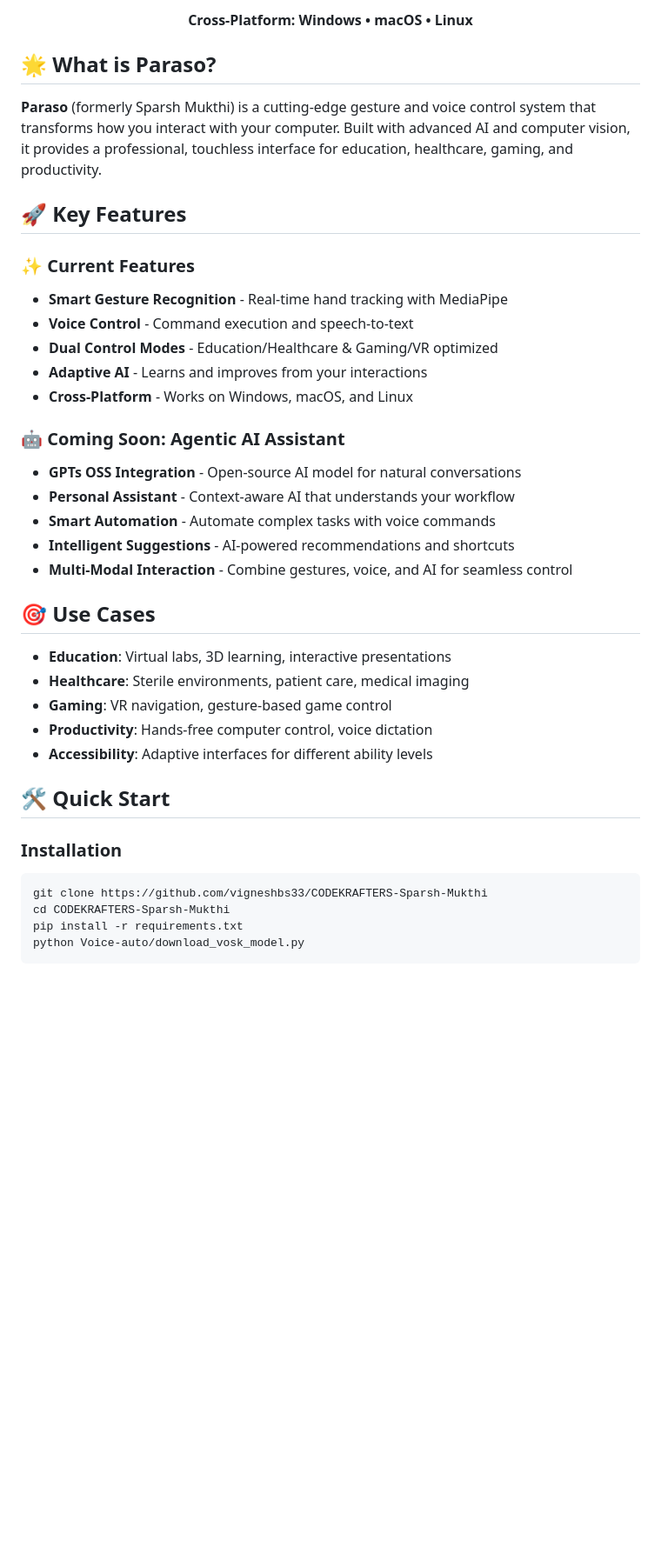
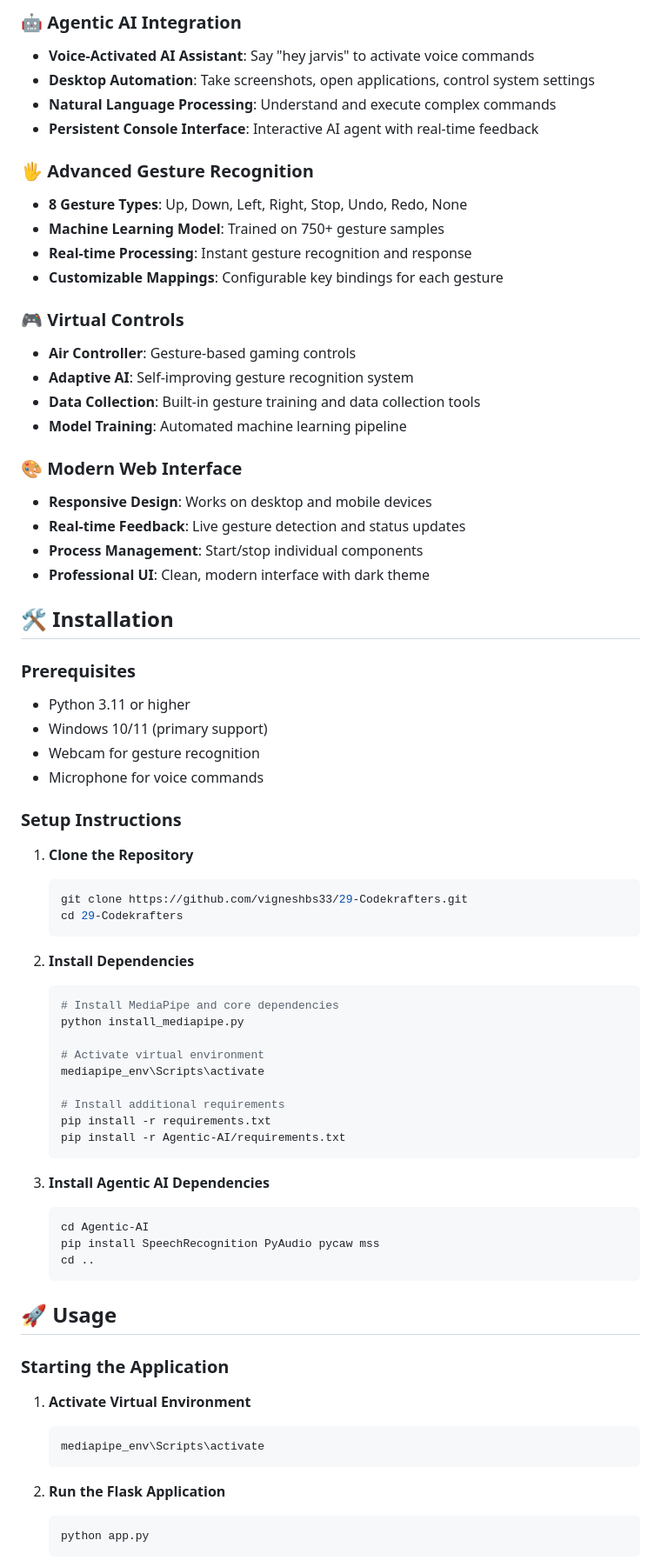
Before and after one commit to NCJ-Hackademia/29-Codekrafters, a Markdown page: README.md, the part around one of its changes. Shown at 87% size. GitHub-like rendering; blank space fills up the shorter version.

````diff
--- a/README.md
+++ b/README.md
@@ -8,40 +6,75 @@
 
-  <p><b>Cross-Platform: Windows • macOS • Linux</b></p>
-</div>
+### 🤖 **Agentic AI Integration**
+- **Voice-Activated AI Assistant**: Say "hey jarvis" to activate voice commands
+- **Desktop Automation**: Take screenshots, open applications, control system settings
+- **Natural Language Processing**: Understand and execute complex commands
+- **Persistent Console Interface**: Interactive AI agent with real-time feedback
 
-## 🌟 What is Paraso?
+### 🖐️ **Advanced Gesture Recognition**
+- **8 Gesture Types**: Up, Down, Left, Right, Stop, Undo, Redo, None
+- **Machine Learning Model**: Trained on 750+ gesture samples
+- **Real-time Processing**: Instant gesture recognition and response
+- **Customizable Mappings**: Configurable key bindings for each gesture
 
-**Paraso** (formerly Sparsh Mukthi) is a cutting-edge gesture and voice control system that transforms how you interact with your computer. Built with advanced AI and computer vision, it provides a professional, touchless interface for education, healthcare, gaming, and productivity.
+### 🎮 **Virtual Controls**
+- **Air Controller**: Gesture-based gaming controls
+- **Adaptive AI**: Self-improving gesture recognition system
+- **Data Collection**: Built-in gesture training and data collection tools
+- **Model Training**: Automated machine learning pipeline
 
-## 🚀 Key Features
+### 🎨 **Modern Web Interface**
+- **Responsive Design**: Works on desktop and mobile devices
+- **Real-time Feedback**: Live gesture detection and status updates
+- **Process Management**: Start/stop individual components
+- **Professional UI**: Clean, modern interface with dark theme
 
-### ✨ Current Features
-- **Smart Gesture Recognition** - Real-time hand tracking with MediaPipe
-- **Voice Control** - Command execution and speech-to-text
-- **Dual Control Modes** - Education/Healthcare & Gaming/VR optimized
-- **Adaptive AI** - Learns and improves from your interactions
-- **Cross-Platform** - Works on Windows, macOS, and Linux
+## 🛠️ Installation
 
-### 🤖 Coming Soon: Agentic AI Assistant
-- **GPTs OSS Integration** - Open-source AI model for natural conversations
-- **Personal Assistant** - Context-aware AI that understands your workflow
-- **Smart Automation** - Automate complex tasks with voice commands
-- **Intelligent Suggestions** - AI-powered recommendations and shortcuts
-- **Multi-Modal Interaction** - Combine gestures, voice, and AI for seamless control
+### Prerequisites
+- Python 3.11 or higher
+- Windows 10/11 (primary support)
+- Webcam for gesture recognition
+- Microphone for voice commands
 
-## 🎯 Use Cases
+### Setup Instructions
 
-- **Education**: Virtual labs, 3D learning, interactive presentations
-- **Healthcare**: Sterile environments, patient care, medical imaging
-- **Gaming**: VR navigation, gesture-based game control
-- **Productivity**: Hands-free computer control, voice dictation
-- **Accessibility**: Adaptive interfaces for different ability levels
+1. **Clone the Repository**
+   ```bash
+   git clone https://github.com/vigneshbs33/29-Codekrafters.git
+   cd 29-Codekrafters
+   ```
 
-## 🛠️ Quick Start
+2. **Install Dependencies**
+   ```bash
+   # Install MediaPipe and core dependencies
+   python install_mediapipe.py
 
-### Installation
-```bash
-git clone https://github.com/vigneshbs33/CODEKRAFTERS-Sparsh-Mukthi
-cd CODEKRAFTERS-Sparsh-Mukthi
-pip install -r requirements.txt
-python Voice-auto/download_vosk_model.py
+   # Activate virtual environment
+   mediapipe_env\Scripts\activate
+
+   # Install additional requirements
+   pip install -r requirements.txt
+   pip install -r Agentic-AI/requirements.txt
+   ```
+
+3. **Install Agentic AI Dependencies**
+   ```bash
+   cd Agentic-AI
+   pip install SpeechRecognition PyAudio pycaw mss
+   cd ..
+   ```
+
+## 🚀 Usage
+
+### Starting the Application
+
+1. **Activate Virtual Environment**
+   ```bash
+   mediapipe_env\Scripts\activate
+   ```
+
+2. **Run the Flask Application**
+   ```bash
+   python app.py
+   ```
+
````
Also changed, not shown: other parts of README.md (+113 -59 lines).
